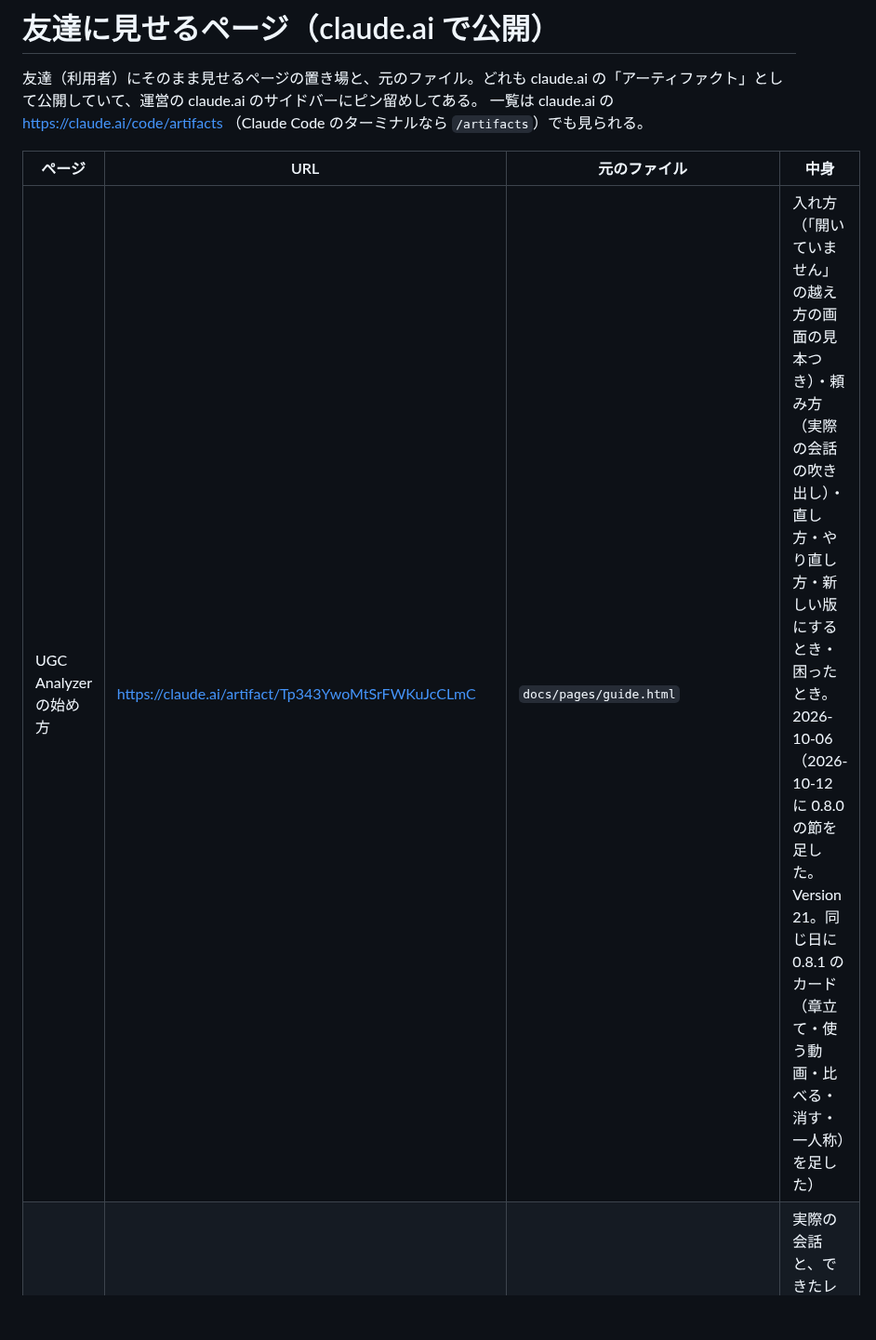
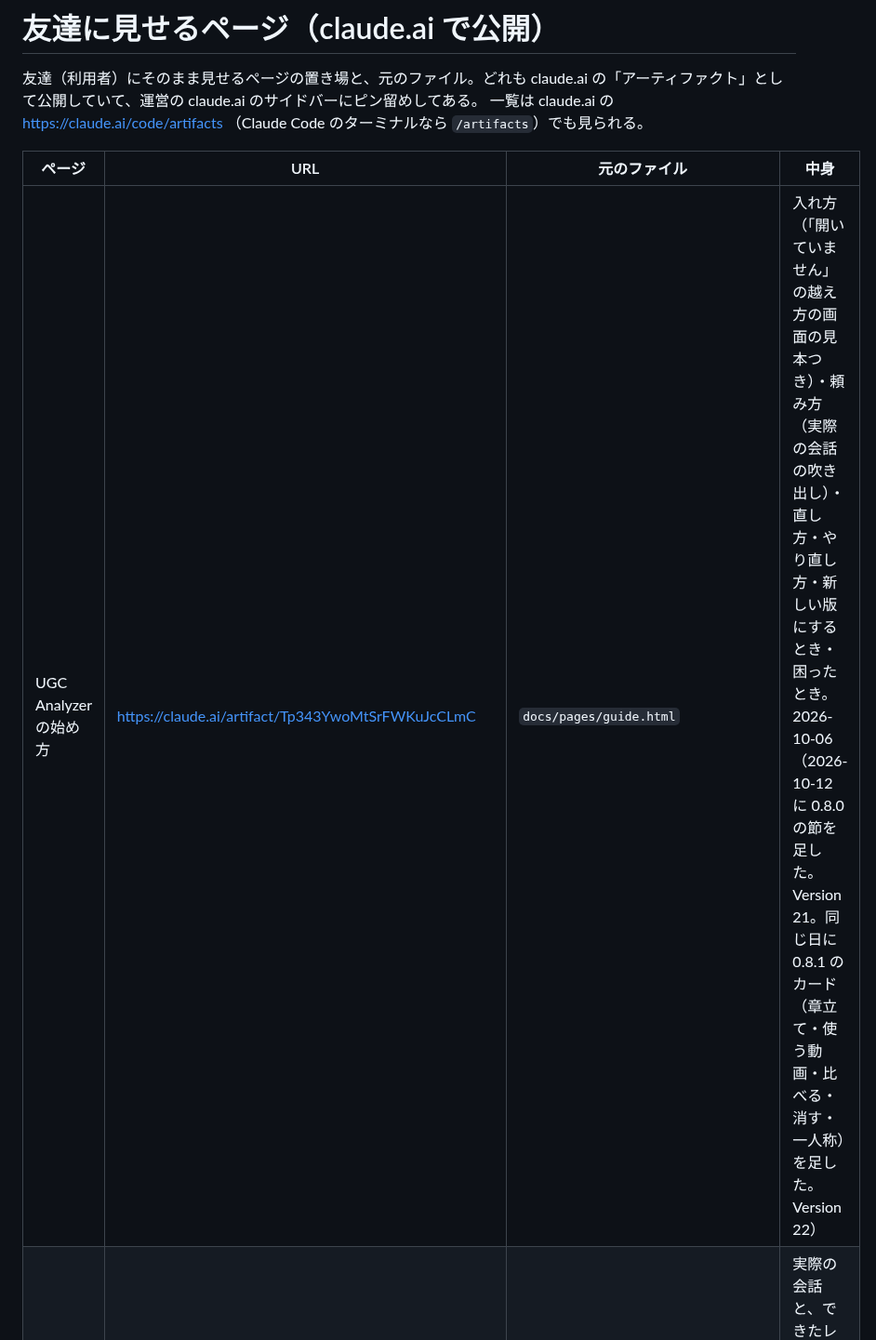
Before and after one commit to astrowidow/TikTok-ugc-analyzer, a Markdown page: docs/pages/README.md, the part around the change. Shown at 93% size. GitHub-like rendering; blank space fills up the shorter version.

Commit message:
作業記録: 0.8.1 の写しの置き場（V1〜V7）と本物の TikTok（足す・全部読む・消す）を通した。始め方のページ Version 22
Co-Authored-By: Claude Opus 5.5 (1M context) <noreply@anthropic.com>

```diff
--- a/docs/pages/README.md
+++ b/docs/pages/README.md
@@ -5,7 +5,7 @@
 
 | ページ | URL | 元のファイル | 中身 |
 |---|---|---|---|
-| UGC Analyzer の始め方 | https://claude.ai/artifact/Tp343YwoMtSrFWKuJcCLmC | `docs/pages/guide.html` | 入れ方（「開いていません」の越え方の画面の見本つき）・頼み方（実際の会話の吹き出し）・直し方・やり直し方・新しい版にするとき・困ったとき。2026-10-06（2026-10-12 に 0.8.0 の節を足した。Version 21。同じ日に 0.8.1 のカード（章立て・使う動画・比べる・消す・一人称）を足した） |
+| UGC Analyzer の始め方 | https://claude.ai/artifact/Tp343YwoMtSrFWKuJcCLmC | `docs/pages/guide.html` | 入れ方（「開いていません」の越え方の画面の見本つき）・頼み方（実際の会話の吹き出し）・直し方・やり直し方・新しい版にするとき・困ったとき。2026-10-06（2026-10-12 に 0.8.0 の節を足した。Version 21。同じ日に 0.8.1 のカード（章立て・使う動画・比べる・消す・一人称）を足した。Version 22） |
 | きゃわぽっぴんどぅー分析の実例 | https://claude.ai/artifact/PhDfG1qMWM2z9bMHHN2iu6 | `output/case_kyawa_20261008_074/` の `build_page.py` で作る（output/ は Git に入れていない。前の版の元は `output/case_kyawa_20261006_064/`・`output/case_kyawa_20261006/`） | 実際の会話と、できたレポート3本（第1版・掘り下げ・切り直し）。2026-10-08 に 0.7.5 で0から通して作り直した（取得も同じ日）。載せるレポートは利用者のフォルダの「レポート.md」 |
 
 - UGC Analyzer のダウンロード: https://github.com/astrowidow/TikTok-ugc-analyzer/releases/latest/download/UGC-Analyzer.dmg （始め方のページの手順2のボタン・紙・LINE の文面はこのリンク）。GitHub の公開リポジトリのリリースなので、友達は登録なしで落とせる。リンクはいつも最新のリリースを指すので、版を上げても直さなくてよい。載せるのは `collector/release.sh`（`collector/build.sh` のあと、コミットを push してから）。.dmg には著者の記事（知識ベース）が入っていて、リンクを知っていれば誰でも取れる（2026-10-06、それを伝えたうえでユーザーが本体のリポジトリを選んだ）
```
Also changed, not shown: docs/IMPL_0_8_1_LOG.md (+9 -5 lines).
